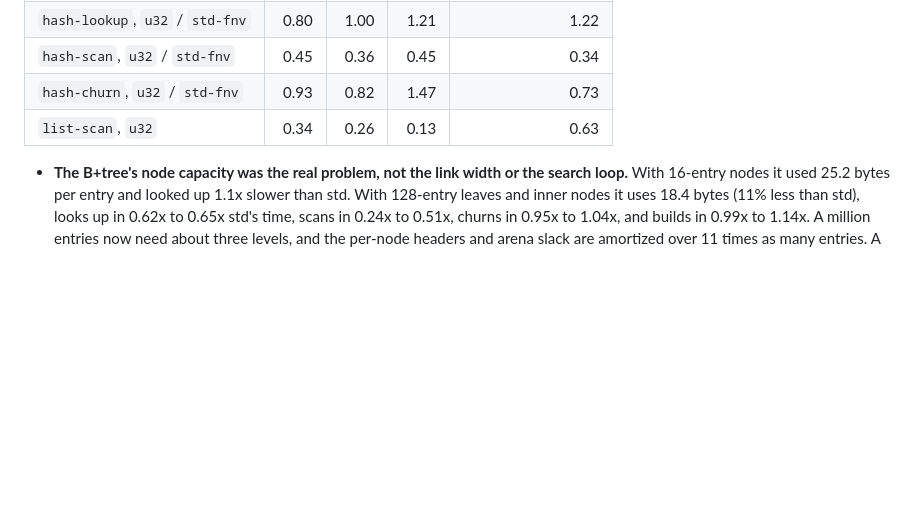
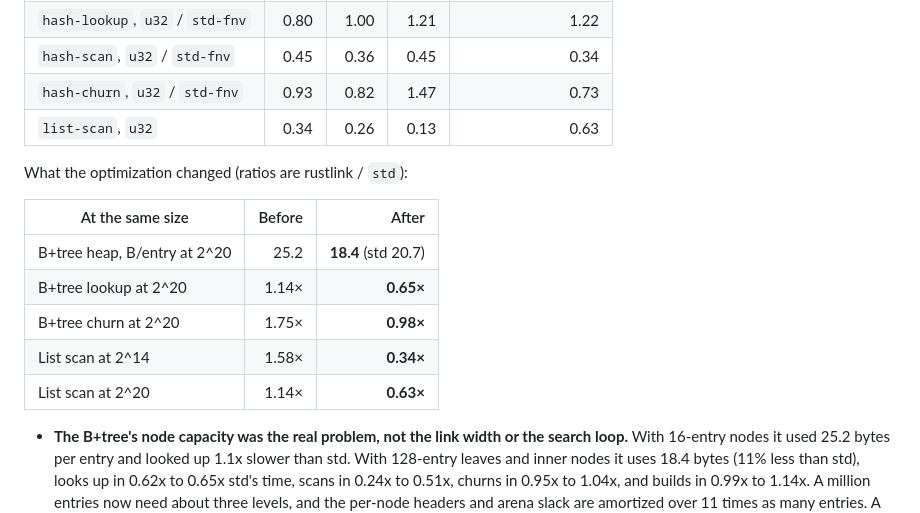
Before and after one commit to mintychochip/rustlink, a Markdown page: README.md, the part around the change. GitHub-like rendering; blank space fills up the shorter version.

Commit message:
docs: put the container optimization outcome in one table

```diff
--- a/README.md
+++ b/README.md
@@ -190,6 +190,16 @@ ratios.
 | `hash-churn`, `u32` / `std-fnv` | 0.93 | 0.82 | 1.47 | 0.73 |
 | `list-scan`, `u32` | 0.34 | 0.26 | 0.13 | 0.63 |
 
+What the optimization changed (ratios are rustlink / `std`):
+
+| At the same size | Before | After |
+|---|---:|---:|
+| B+tree heap, B/entry at 2^20 | 25.2 | **18.4** (std 20.7) |
+| B+tree lookup at 2^20 | 1.14× | **0.65×** |
+| B+tree churn at 2^20 | 1.75× | **0.98×** |
+| List scan at 2^14 | 1.58× | **0.34×** |
+| List scan at 2^20 | 1.14× | **0.63×** |
+
 * **The B+tree's node capacity was the real problem, not the link width or the search loop.**
   With 16-entry nodes it used 25.2 bytes per entry and looked up 1.1x slower than std. With
   128-entry leaves and inner nodes it uses 18.4 bytes (11% less than std), looks up in 0.62x to
```
